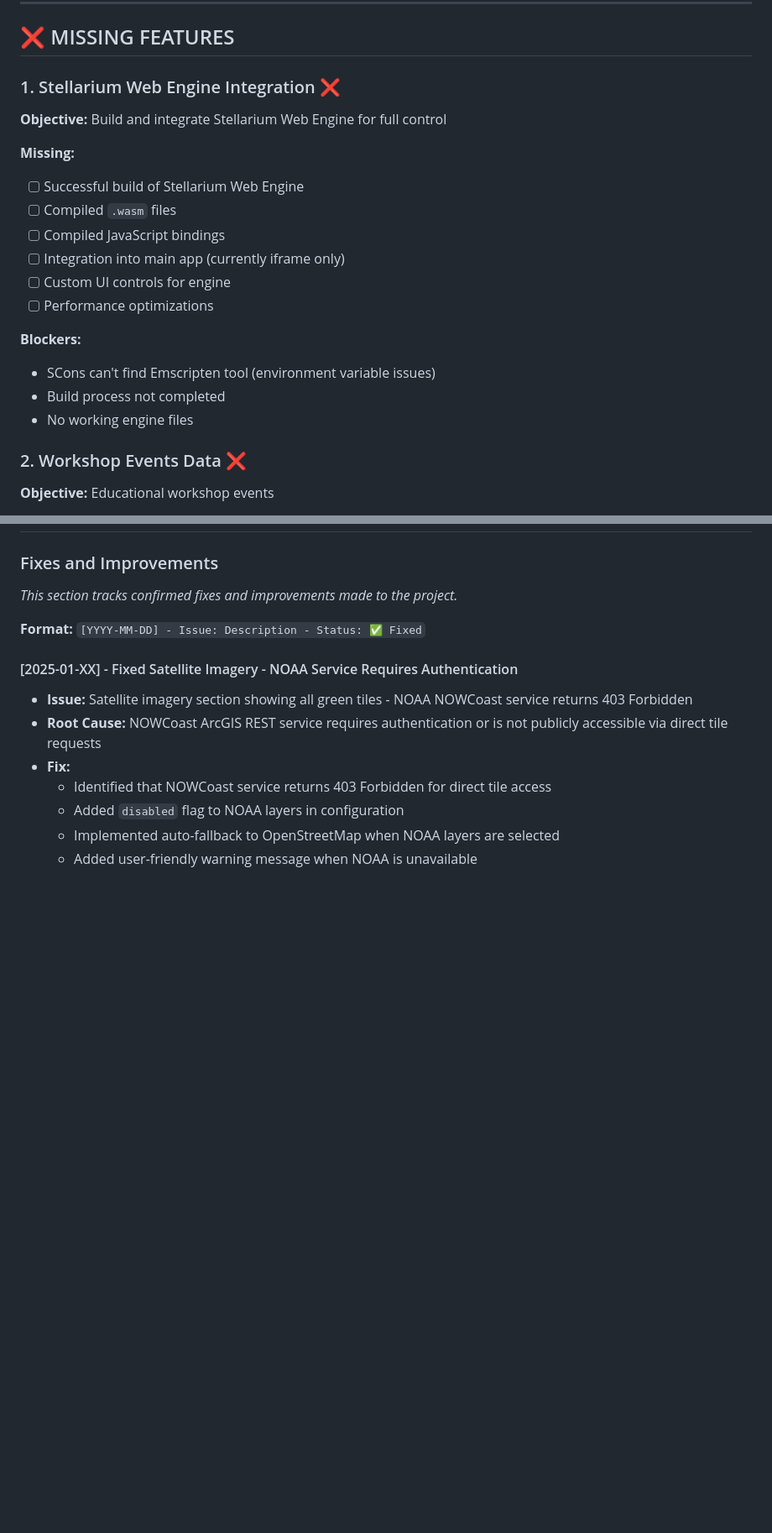
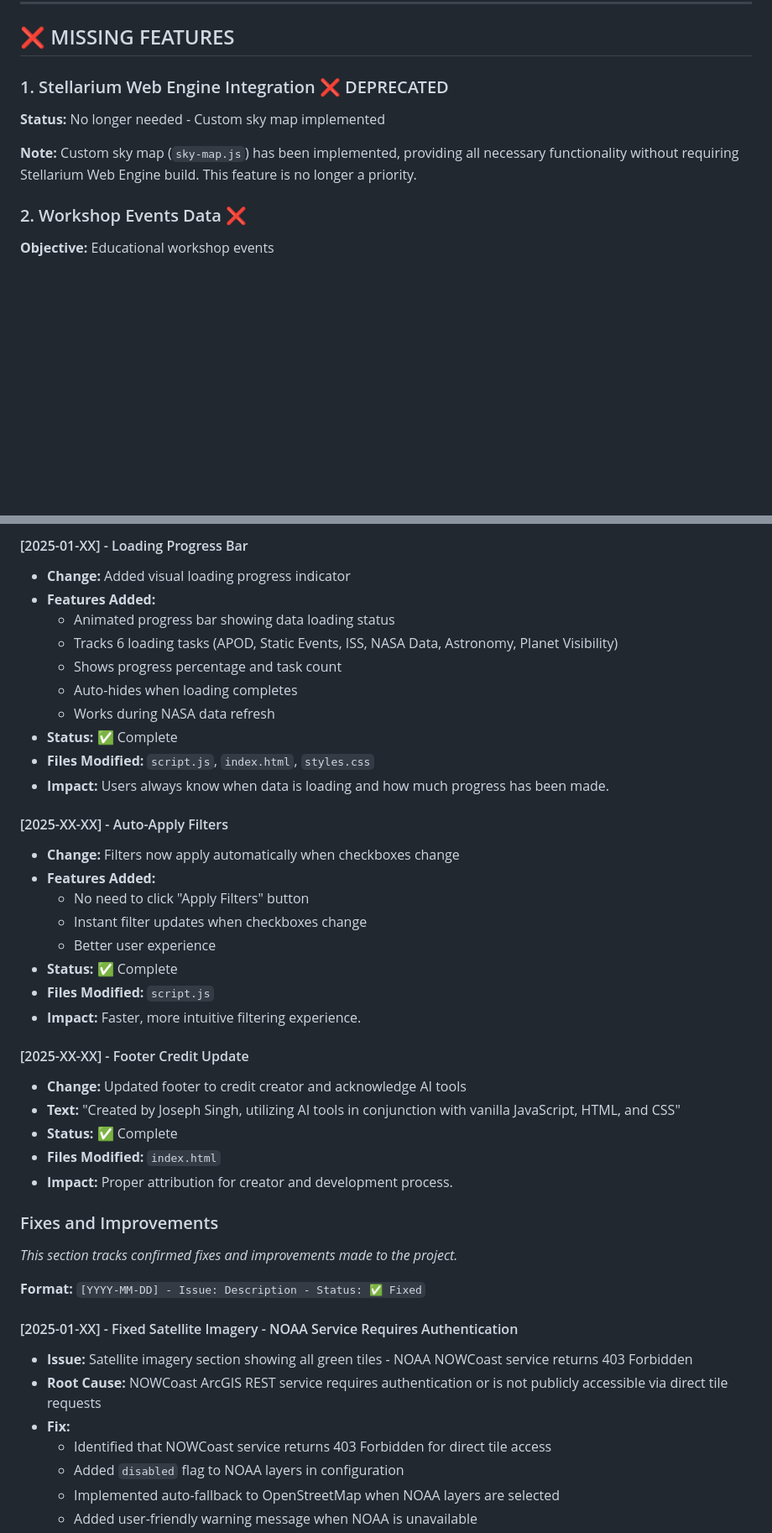
Before and after one commit to joseph-singh-lai/AstroCal, a Markdown page: PROJECT_INVENTORY.md, 2 parts joined by grey strips. Shown at 84% size. Rendered like a GitHub page; blank space fills up the shorter version.

```diff
--- a/PROJECT_INVENTORY.md
+++ b/PROJECT_INVENTORY.md
@@ -253,22 +264,11 @@ All events are merged, sorted chronologically, and displayed together.
 
 ## ❌ MISSING FEATURES
 
-### 1. Stellarium Web Engine Integration ❌
+### 1. Stellarium Web Engine Integration ❌ DEPRECATED
 
-**Objective:** Build and integrate Stellarium Web Engine for full control
+**Status:** No longer needed - Custom sky map implemented
 
-**Missing:**
-- [ ] Successful build of Stellarium Web Engine
-- [ ] Compiled `.wasm` files
-- [ ] Compiled JavaScript bindings
-- [ ] Integration into main app (currently iframe only)
-- [ ] Custom UI controls for engine
-- [ ] Performance optimizations
-
-**Blockers:**
-- SCons can't find Emscripten tool (environment variable issues)
-- Build process not completed
-- No working engine files
+**Note:** Custom sky map (`sky-map.js`) has been implemented, providing all necessary functionality without requiring Stellarium Web Engine build. This feature is no longer a priority.
 
 ### 2. Workshop Events Data ❌
 
@@ -460,3 +509,31 @@ All events are merged, sorted chronologically, and displayed together.
+#### [2025-01-XX] - Loading Progress Bar
+- **Change:** Added visual loading progress indicator
+- **Features Added:**
+  - Animated progress bar showing data loading status
+  - Tracks 6 loading tasks (APOD, Static Events, ISS, NASA Data, Astronomy, Planet Visibility)
+  - Shows progress percentage and task count
+  - Auto-hides when loading completes
+  - Works during NASA data refresh
+- **Status:** ✅ Complete
+- **Files Modified:** `script.js`, `index.html`, `styles.css`
+- **Impact:** Users always know when data is loading and how much progress has been made.
+
+#### [2025-XX-XX] - Auto-Apply Filters
+- **Change:** Filters now apply automatically when checkboxes change
+- **Features Added:**
+  - No need to click "Apply Filters" button
+  - Instant filter updates when checkboxes change
+  - Better user experience
+- **Status:** ✅ Complete
+- **Files Modified:** `script.js`
+- **Impact:** Faster, more intuitive filtering experience.
+
+#### [2025-XX-XX] - Footer Credit Update
+- **Change:** Updated footer to credit creator and acknowledge AI tools
+- **Text:** "Created by Joseph Singh, utilizing AI tools in conjunction with vanilla JavaScript, HTML, and CSS"
+- **Status:** ✅ Complete
+- **Files Modified:** `index.html`
+- **Impact:** Proper attribution for creator and development process.
 
 ### Fixes and Improvements
 
```
Also changed, not shown: other parts of PROJECT_INVENTORY.md (+106 -46 lines).
